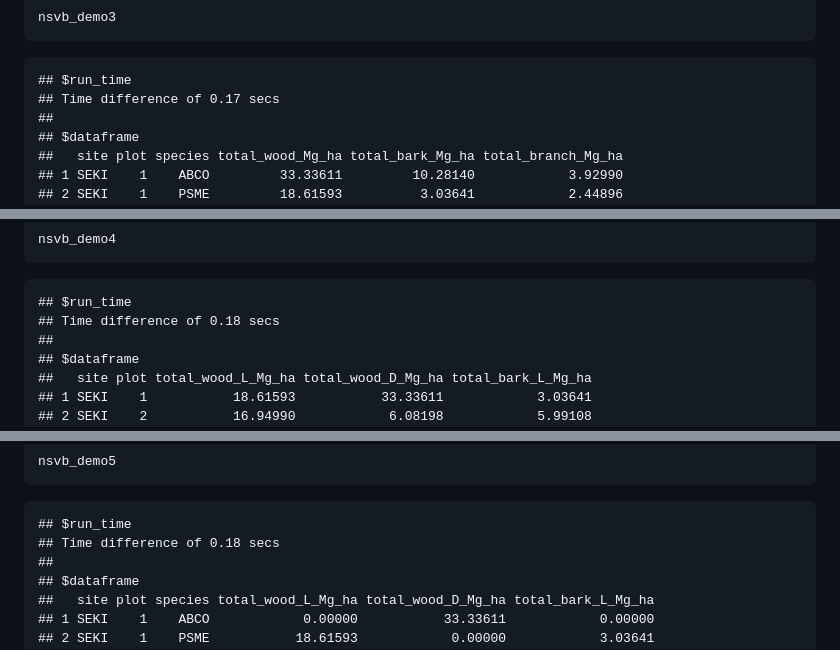
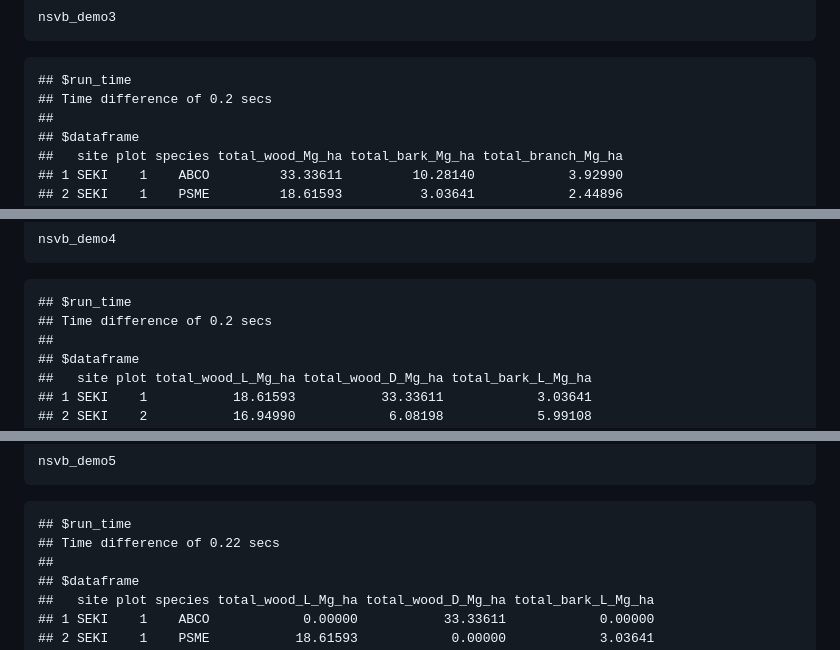
Before and after one commit to kearutherford/BerkeleyForestsAnalytics, a Markdown page: README.md, 3 parts joined by grey strips. GitHub-like rendering.

Commit message:
small update to README

````diff
--- a/README.md
+++ b/README.md
@@ -836,7 +836,7 @@ nsvb_demo3
 ```
 
     ## $run_time
-    ## Time difference of 0.17 secs
+    ## Time difference of 0.2 secs
     ##
     ## $dataframe
     ##   site plot species total_wood_Mg_ha total_bark_Mg_ha total_branch_Mg_ha
@@ -890,7 +890,7 @@ nsvb_demo4
 ```
 
     ## $run_time
-    ## Time difference of 0.18 secs
+    ## Time difference of 0.2 secs
     ##
     ## $dataframe
     ##   site plot total_wood_L_Mg_ha total_wood_D_Mg_ha total_bark_L_Mg_ha
@@ -943,7 +943,7 @@ nsvb_demo5
 ```
 
     ## $run_time
-    ## Time difference of 0.18 secs
+    ## Time difference of 0.22 secs
     ##
     ## $dataframe
     ##   site plot species total_wood_L_Mg_ha total_wood_D_Mg_ha total_bark_L_Mg_ha
````
Also changed, not shown: other parts of README.md (+4 -4 lines).
